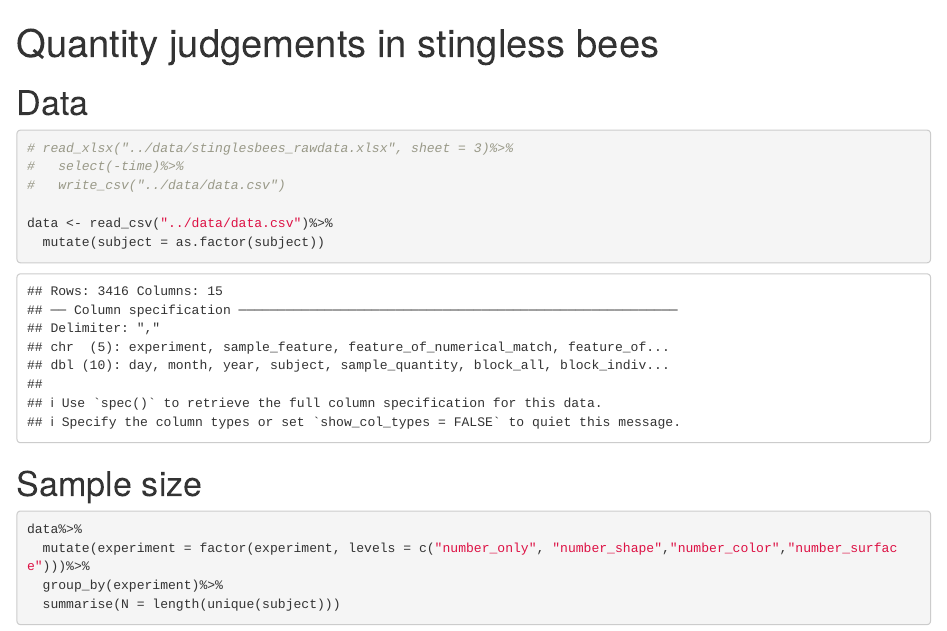
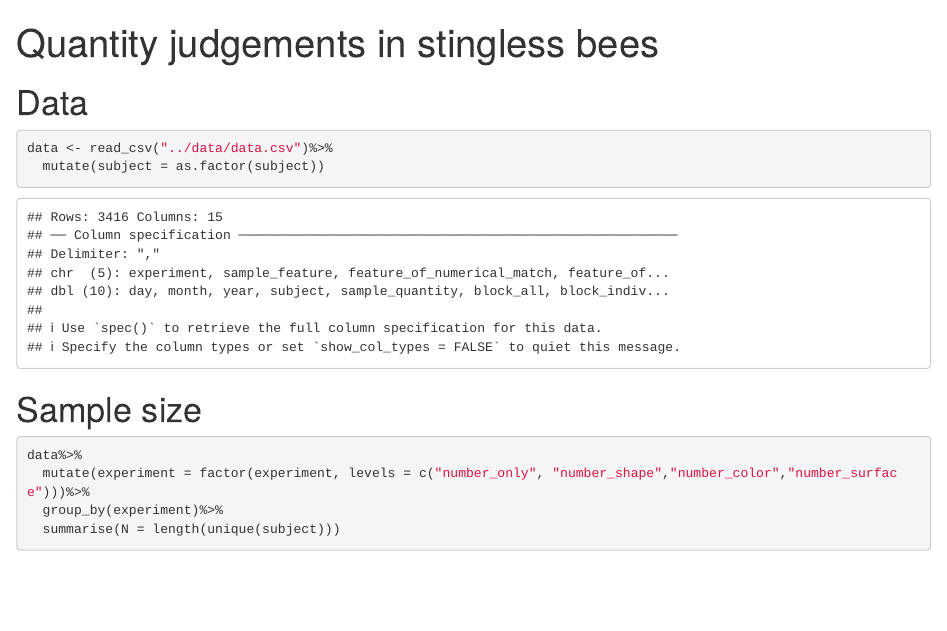
Before and after one commit to manuelbohn/bees, an R Markdown document (analysis/analysis.Rmd): the page in a window 1100 px wide, from its top. Rendered offline with R 4.5, knitr and Pandoc, with nearby package versions; some code elsewhere in the file could not run offline.

````diff
--- a/analysis/analysis.Rmd
+++ b/analysis/analysis.Rmd
@@ -21,10 +21,6 @@
 # Data
 
 ```{r}
-# read_xlsx("../data/stinglesbees_rawdata.xlsx", sheet = 3)%>%
-#   select(-time)%>%
-#   write_csv("../data/data.csv")
-
 data <- read_csv("../data/data.csv")%>%
   mutate(subject = as.factor(subject))
 
````
Also changed, not shown: README.md, data/stinglesbees_rawdata.xlsx (deleted).
